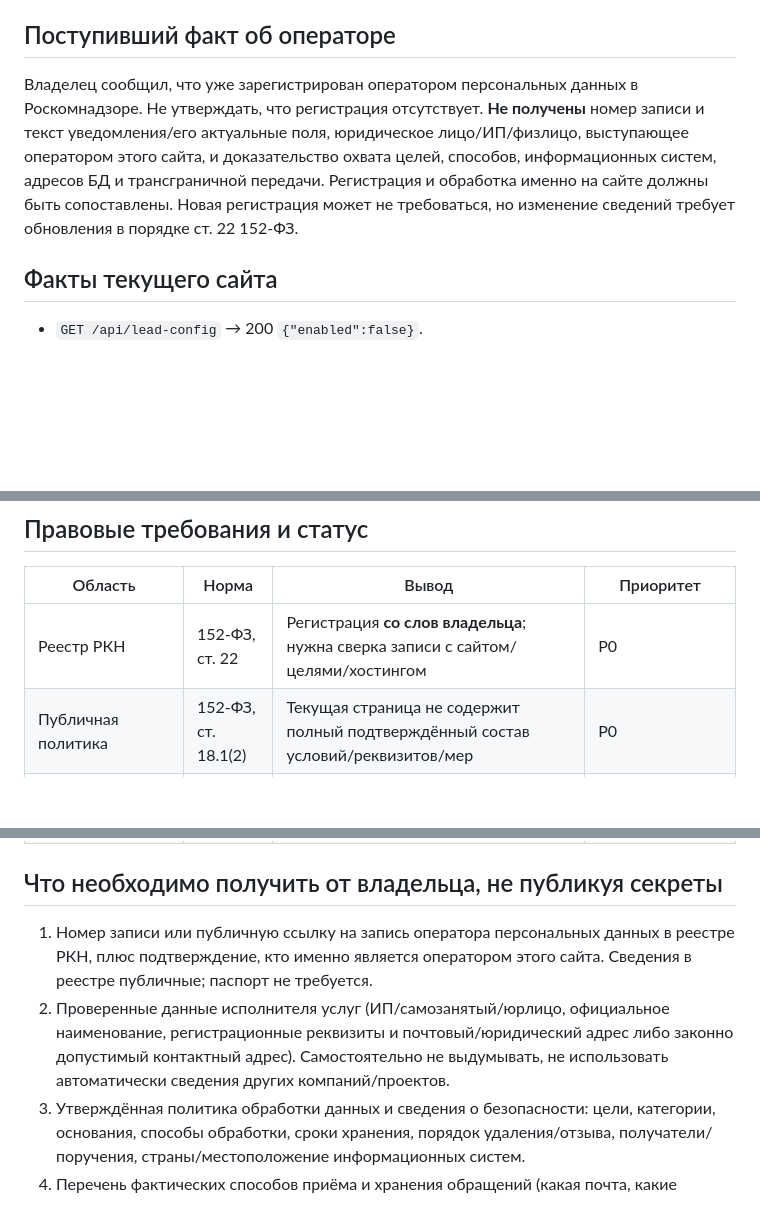
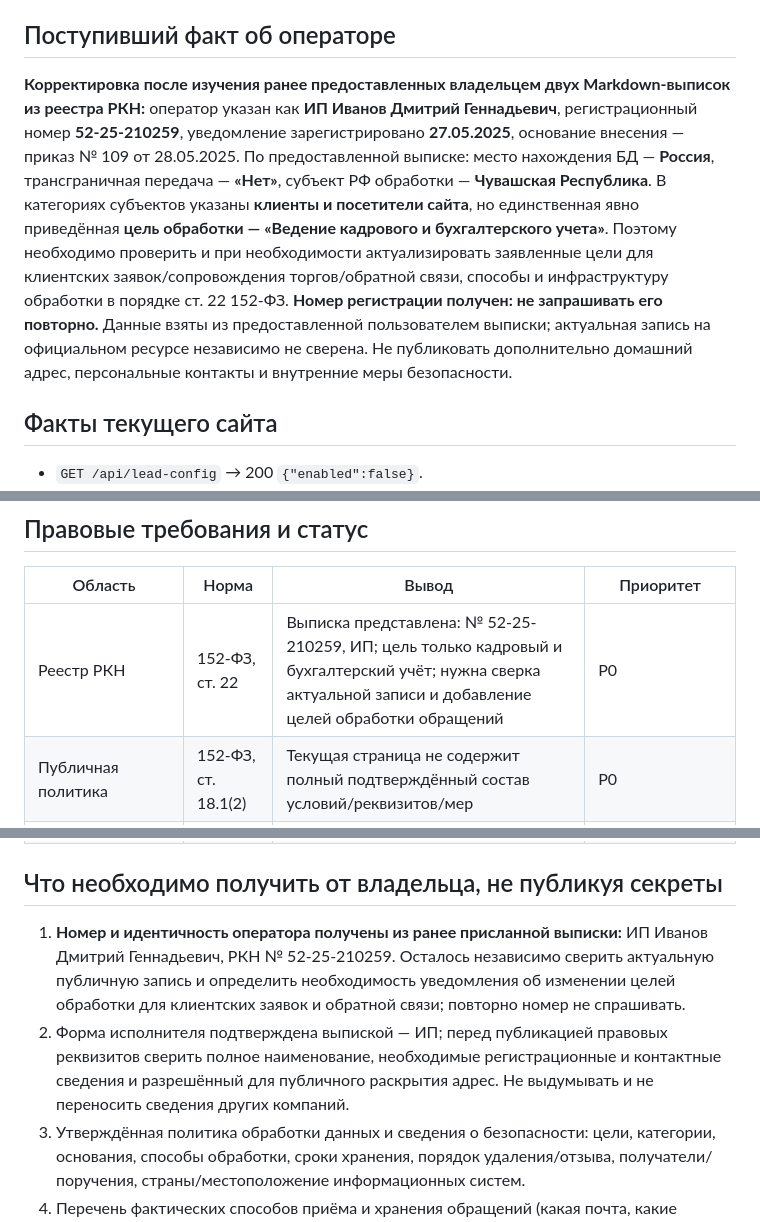
Before and after one commit to DM-GIV/Deploy, a Markdown page: docs/RU_LEGAL_COMPLIANCE_AUDIT_2026-10-11.md, 3 parts joined by grey strips. GitHub-like rendering; blank space fills up the shorter version.

Commit message:
Correct legal audit from user's previously supplied RKN operator registry extract

```diff
--- a/docs/RU_LEGAL_COMPLIANCE_AUDIT_2026-10-11.md
+++ b/docs/RU_LEGAL_COMPLIANCE_AUDIT_2026-10-11.md
@@ -8,7 +8,7 @@
 
 ## Поступивший факт об операторе
 
-Владелец сообщил, что уже зарегистрирован оператором персональных данных в Роскомнадзоре. Не утверждать, что регистрация отсутствует. **Не получены** номер записи и текст уведомления/его актуальные поля, юридическое лицо/ИП/физлицо, выступающее оператором этого сайта, и доказательство охвата целей, способов, информационных систем, адресов БД и трансграничной передачи. Регистрация и обработка именно на сайте должны быть сопоставлены. Новая регистрация может не требоваться, но изменение сведений требует обновления в порядке ст. 22 152-ФЗ.
+**Корректировка после изучения ранее предоставленных владельцем двух Markdown-выписок из реестра РКН:** оператор указан как **ИП Иванов Дмитрий Геннадьевич**, регистрационный номер **52-25-210259**, уведомление зарегистрировано **27.05.2025**, основание внесения — приказ № 109 от 28.05.2025. По предоставленной выписке: место нахождения БД — **Россия**, трансграничная передача — **«Нет»**, субъект РФ обработки — **Чувашская Республика**. В категориях субъектов указаны **клиенты и посетители сайта**, но единственная явно приведённая **цель обработки — «Ведение кадрового и бухгалтерского учета»**. Поэтому необходимо проверить и при необходимости актуализировать заявленные цели для клиентских заявок/сопровождения торгов/обратной связи, способы и инфраструктуру обработки в порядке ст. 22 152-ФЗ. **Номер регистрации получен: не запрашивать его повторно.** Данные взяты из предоставленной пользователем выписки; актуальная запись на официальном ресурсе независимо не сверена. Не публиковать дополнительно домашний адрес, персональные контакты и внутренние меры безопасности.
 
 ## Факты текущего сайта
 
@@ -26,7 +26,7 @@
 
 | Область | Норма | Вывод | Приоритет |
 |---|---|---|---|
-| Реестр РКН | 152-ФЗ, ст. 22 | Регистрация **со слов владельца**; нужна сверка записи с сайтом/целями/хостингом | P0 |
+| Реестр РКН | 152-ФЗ, ст. 22 | Выписка представлена: № 52-25-210259, ИП; цель только кадровый и бухгалтерский учёт; нужна сверка актуальной записи и добавление целей обработки обращений | P0 |
 | Публичная политика | 152-ФЗ, ст. 18.1(2) | Текущая страница не содержит полный подтверждённый состав условий/реквизитов/мер | P0 |
 | Идентификация владельца сайта | 149-ФЗ, ст. 10(2) | На сайте есть имя и контакты, но не подтверждена полнота сведений о владельце и месте нахождения | P0 |
 | Исполнитель услуг | 2300-1, ст. 9, 10 | Нет подтверждённых регистрационных сведений исполнителя, адреса и раскрытых до договора условий/цены | P0 до коммерческого запуска |
@@ -41,8 +41,8 @@
 
 ## Что необходимо получить от владельца, не публикуя секреты
 
-1. Номер записи или публичную ссылку на запись оператора персональных данных в реестре РКН, плюс подтверждение, кто именно является оператором этого сайта. Сведения в реестре публичные; паспорт не требуется.
-2. Проверенные данные исполнителя услуг (ИП/самозанятый/юрлицо, официальное наименование, регистрационные реквизиты и почтовый/юридический адрес либо законно допустимый контактный адрес). Самостоятельно не выдумывать, не использовать автоматически сведения других компаний/проектов.
+1. **Номер и идентичность оператора получены из ранее присланной выписки:** ИП Иванов Дмитрий Геннадьевич, РКН № 52-25-210259. Осталось независимо сверить актуальную публичную запись и определить необходимость уведомления об изменении целей обработки для клиентских заявок и обратной связи; повторно номер не спрашивать.
+2. Форма исполнителя подтверждена выпиской — ИП; перед публикацией правовых реквизитов сверить полное наименование, необходимые регистрационные и контактные сведения и разрешённый для публичного раскрытия адрес. Не выдумывать и не переносить сведения других компаний.
 3. Утверждённая политика обработки данных и сведения о безопасности: цели, категории, основания, способы обработки, сроки хранения, порядок удаления/отзыва, получатели/поручения, страны/местоположение информационных систем.
 4. Перечень фактических способов приёма и хранения обращений (какая почта, какие приложения и устройства, правила доступа/хранения), плюс договоры с ключевыми обработчиками, если имеются.
 5. Решение о будущей прямой форме: использовать инфраструктуру, совместимую с требованиями РФ; **не активировать прямой сбор на Vercel без отдельной правовой проверки**. Подтвердить антиспам-провайдера и локализацию до включения.
```
